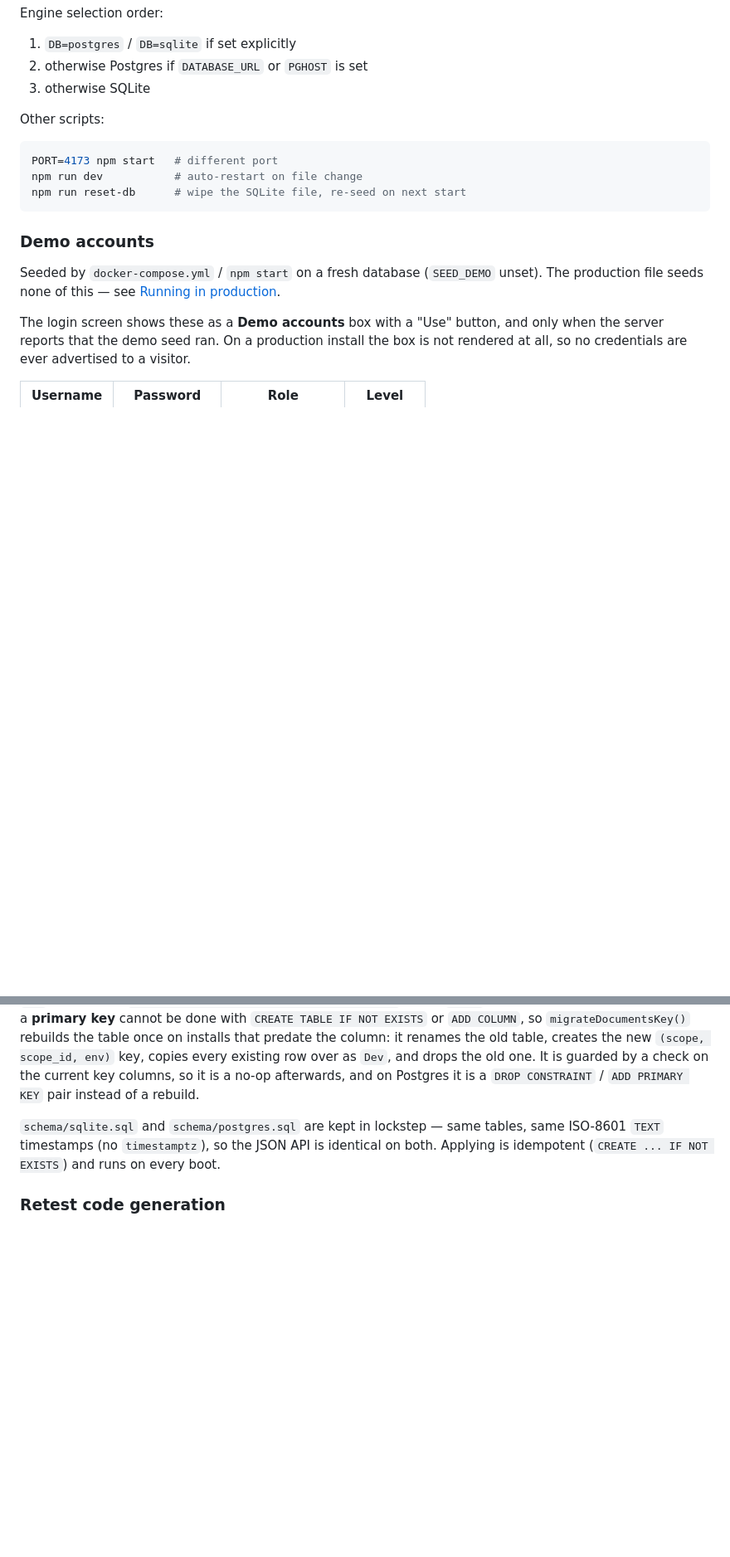
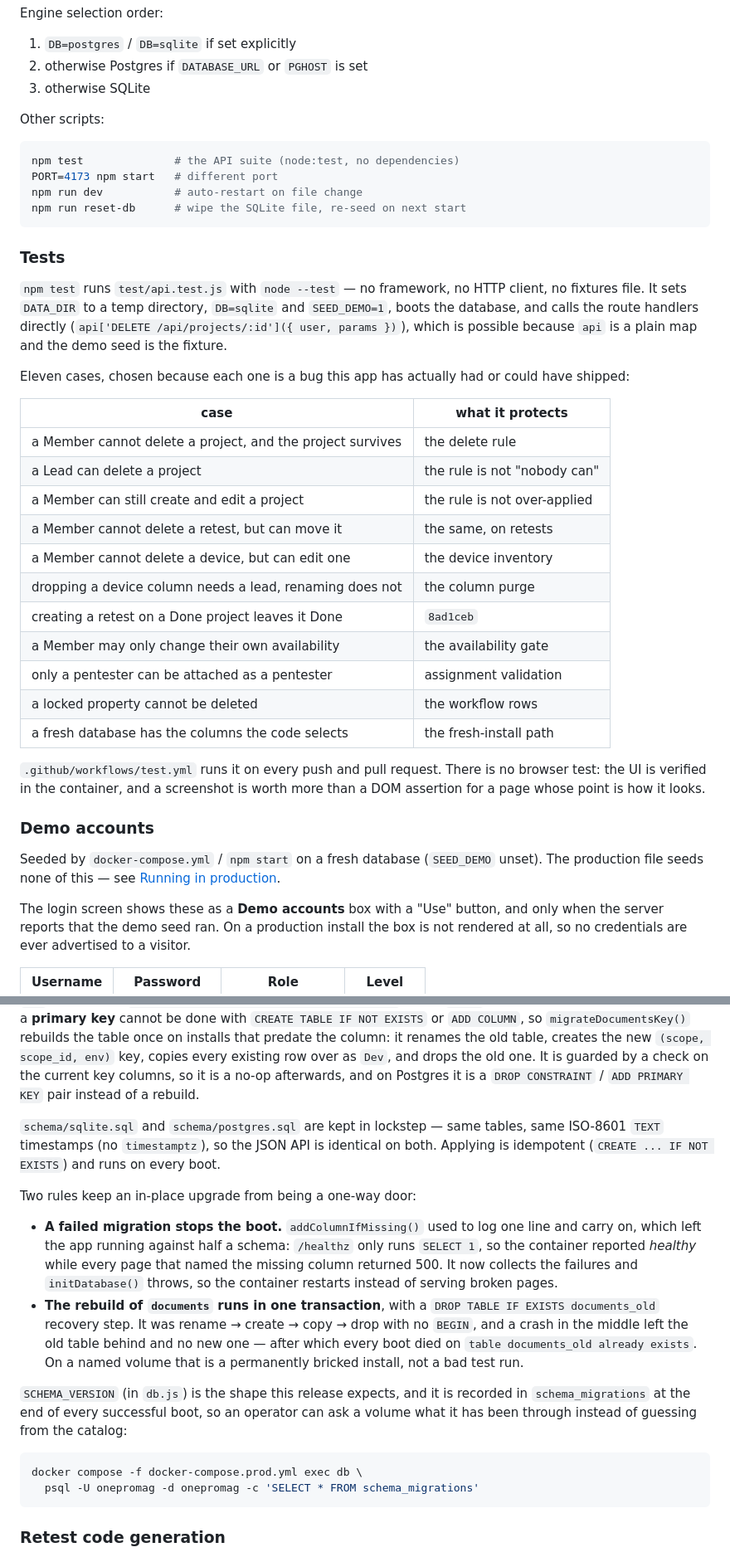
Before and after one commit to ITSEC-ASIA-ID/OneProMag, a Markdown page: README.md, 2 parts joined by grey strips. Shown at 83% size. Rendered like a GitHub page; blank space fills up the shorter version.

````diff
--- a/README.md
+++ b/README.md
@@ -72,10 +72,40 @@ Engine selection order:
 Other scripts:
 
 ```bash
+npm test              # the API suite (node:test, no dependencies)
 PORT=4173 npm start   # different port
 npm run dev           # auto-restart on file change
 npm run reset-db      # wipe the SQLite file, re-seed on next start
 ```
+
+### Tests
+
+`npm test` runs `test/api.test.js` with `node --test` — no framework, no HTTP
+client, no fixtures file. It sets `DATA_DIR` to a temp directory, `DB=sqlite` and
+`SEED_DEMO=1`, boots the database, and calls the route handlers directly
+(`api['DELETE /api/projects/:id']({ user, params })`), which is possible because
+`api` is a plain map and the demo seed is the fixture.
+
+Eleven cases, chosen because each one is a bug this app has actually had or could
+have shipped:
+
+| case | what it protects |
+| --- | --- |
+| a Member cannot delete a project, and the project survives | the delete rule |
+| a Lead can delete a project | the rule is not "nobody can" |
+| a Member can still create and edit a project | the rule is not over-applied |
+| a Member cannot delete a retest, but can move it | the same, on retests |
+| a Member cannot delete a device, but can edit one | the device inventory |
+| dropping a device column needs a lead, renaming does not | the column purge |
+| creating a retest on a Done project leaves it Done | `8ad1ceb` |
+| a Member may only change their own availability | the availability gate |
+| only a pentester can be attached as a pentester | assignment validation |
+| a locked property cannot be deleted | the workflow rows |
+| a fresh database has the columns the code selects | the fresh-install path |
+
+`.github/workflows/test.yml` runs it on every push and pull request. There is no
+browser test: the UI is verified in the container, and a screenshot is worth more
+than a DOM assertion for a page whose point is how it looks.
 
 ### Demo accounts
 
@@ -1404,6 +1459,29 @@ so it is a no-op afterwards, and on Postgres it is a `DROP CONSTRAINT` /
 same ISO-8601 `TEXT` timestamps (no `timestamptz`), so the JSON API is identical
 on both. Applying is idempotent (`CREATE ... IF NOT EXISTS`) and runs on every boot.
 
+Two rules keep an in-place upgrade from being a one-way door:
+
+- **A failed migration stops the boot.** `addColumnIfMissing()` used to log one line
+  and carry on, which left the app running against half a schema: `/healthz` only
+  runs `SELECT 1`, so the container reported *healthy* while every page that named
+  the missing column returned 500. It now collects the failures and
+  `initDatabase()` throws, so the container restarts instead of serving broken
+  pages.
+- **The rebuild of `documents` runs in one transaction**, with a
+  `DROP TABLE IF EXISTS documents_old` recovery step. It was rename → create → copy
+  → drop with no `BEGIN`, and a crash in the middle left the old table behind and no
+  new one — after which every boot died on `table documents_old already exists`. On
+  a named volume that is a permanently bricked install, not a bad test run.
+
+`SCHEMA_VERSION` (in `db.js`) is the shape this release expects, and it is recorded
+in `schema_migrations` at the end of every successful boot, so an operator can ask a
+volume what it has been through instead of guessing from the catalog:
+
+```bash
+docker compose -f docker-compose.prod.yml exec db \
+  psql -U onepromag -d onepromag -c 'SELECT * FROM schema_migrations'
+```
+
 ### Retest code generation
 `RT-<project>-<seq>` is computed from the **highest existing sequence** for that
 project, not `COUNT(*)` (counting repeats a code as soon as one is deleted).
````
Also changed, not shown: other parts of README.md (+31 -4 lines).
